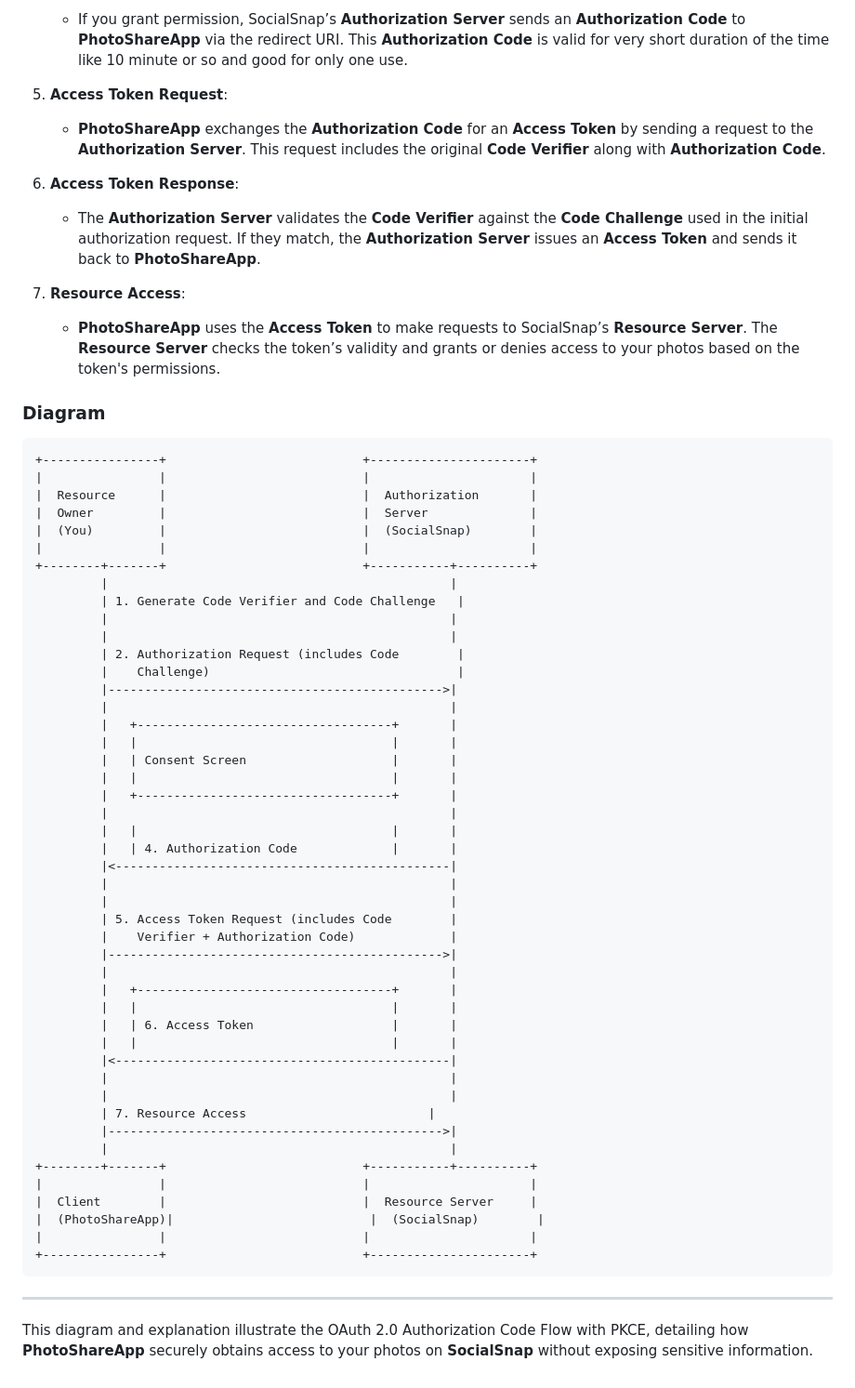
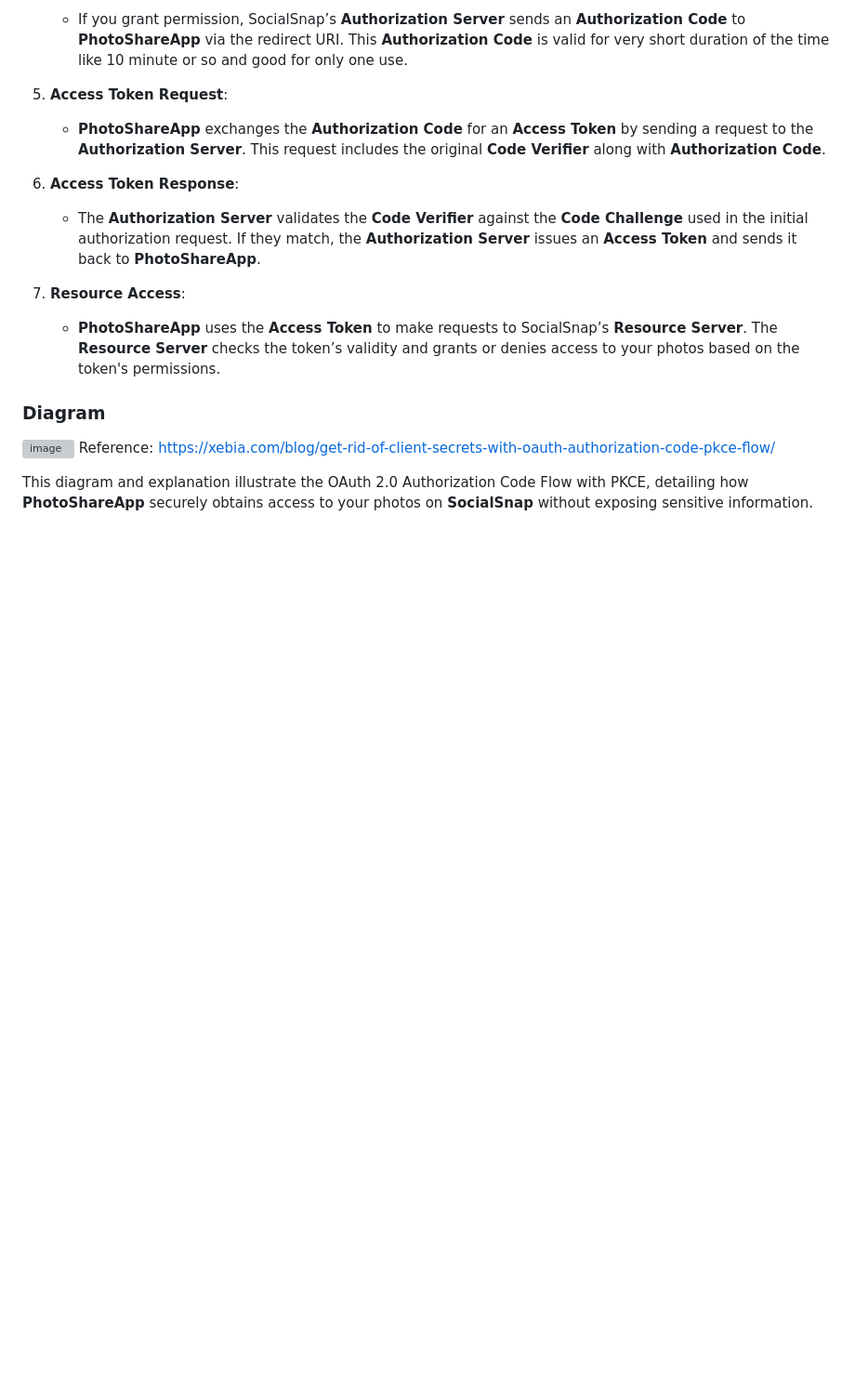
Before and after one commit to nirajp82/Microservice, a Markdown page: 01_07_IdentityService.md, the part around the change. Shown at 93% size. Drawn GitHub-style; blank space fills up the shorter version; grey boxes are pictures that could not be loaded.

````diff
--- a/01_07_IdentityService.md
+++ b/01_07_IdentityService.md
@@ -145,56 +145,7 @@ Certainly! Here’s a complete explanation of the OAuth 2.0 Authorization Code F
    - **PhotoShareApp** uses the **Access Token** to make requests to SocialSnap’s **Resource Server**. The **Resource Server** checks the token’s validity and grants or denies access to your photos based on the token's permissions.
 
 ### Diagram
-
-```plaintext
-+----------------+                           +----------------------+
-|                |                           |                      |
-|  Resource      |                           |  Authorization       |
-|  Owner         |                           |  Server              |
-|  (You)         |                           |  (SocialSnap)        |
-|                |                           |                      |
-+--------+-------+                           +-----------+----------+
-         |                                               |
-         | 1. Generate Code Verifier and Code Challenge   |
-         |                                               |
-         |                                               |
-         | 2. Authorization Request (includes Code        |
-         |    Challenge)                                  |
-         |---------------------------------------------->|
-         |                                               |
-         |   +-----------------------------------+       |
-         |   |                                   |       |
-         |   | Consent Screen                    |       |
-         |   |                                   |       |
-         |   +-----------------------------------+       |
-         |                                               |
-         |   |                                   |       |
-         |   | 4. Authorization Code             |       |
-         |<----------------------------------------------|
-         |                                               |
-         |                                               |
-         | 5. Access Token Request (includes Code        |
-         |    Verifier + Authorization Code)             |
-         |---------------------------------------------->|
-         |                                               |
-         |   +-----------------------------------+       |
-         |   |                                   |       |
-         |   | 6. Access Token                   |       |
-         |   |                                   |       |
-         |<----------------------------------------------|
-         |                                               |
-         |                                               |
-         | 7. Resource Access                         |
-         |---------------------------------------------->|
-         |                                               |
-+--------+-------+                           +-----------+----------+
-|                |                           |                      |
-|  Client        |                           |  Resource Server     |
-|  (PhotoShareApp)|                           |  (SocialSnap)        |
-|                |                           |                      |
-+----------------+                           +----------------------+
-```
-
----
+![image](https://github.com/user-attachments/assets/bed8b70f-e013-41b6-81e9-b8469051a684)
+Reference: https://xebia.com/blog/get-rid-of-client-secrets-with-oauth-authorization-code-pkce-flow/
 
 This diagram and explanation illustrate the OAuth 2.0 Authorization Code Flow with PKCE, detailing how **PhotoShareApp** securely obtains access to your photos on **SocialSnap** without exposing sensitive information.
````
